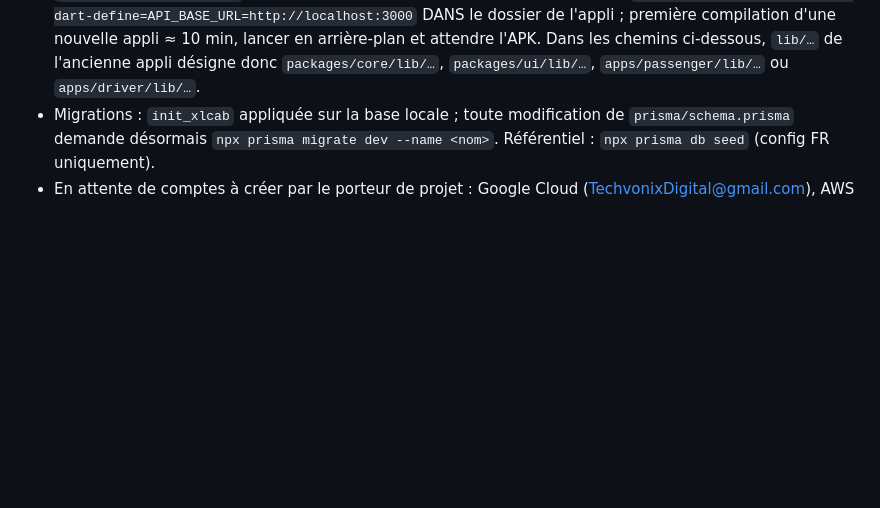
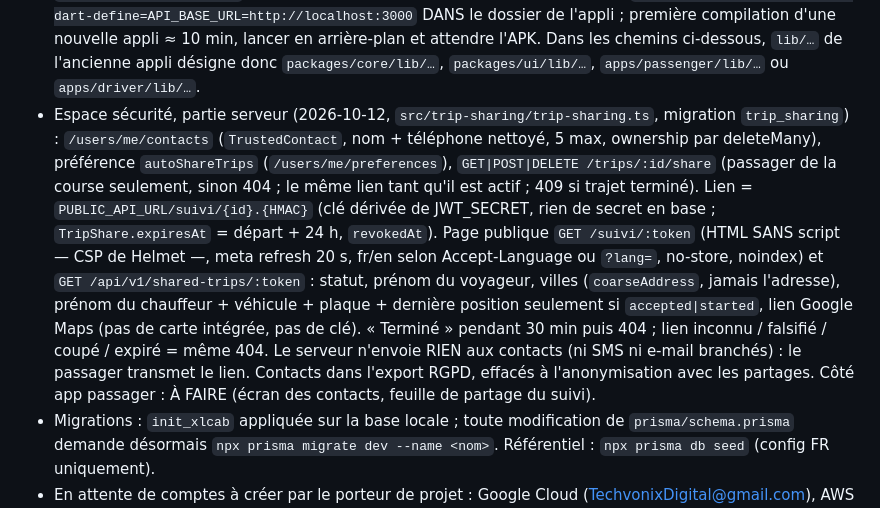
Before and after one commit to Techvonix/xlcab, a Markdown page: CLAUDE.md, the part around the change. Rendered like a GitHub page; blank space fills up the shorter version.

Commit message:
Documentation : espace sécurité, partie serveur
Co-Authored-By: Claude Opus 5.5 <noreply@anthropic.com>

```diff
--- a/CLAUDE.md
+++ b/CLAUDE.md
@@ -287,6 +287,18 @@ référence — les exigences de la Partie 8 priment.
   l'appli ; première compilation d'une nouvelle appli ≈ 10 min, lancer en arrière-plan et attendre l'APK.
   Dans les chemins ci-dessous, `lib/…` de l'ancienne appli désigne donc `packages/core/lib/…`,
   `packages/ui/lib/…`, `apps/passenger/lib/…` ou `apps/driver/lib/…`.
+- Espace sécurité, partie serveur (2026-10-12, `src/trip-sharing/trip-sharing.ts`, migration `trip_sharing`) :
+  `/users/me/contacts` (`TrustedContact`, nom + téléphone nettoyé, 5 max, ownership par deleteMany), préférence
+  `autoShareTrips` (`/users/me/preferences`), `GET|POST|DELETE /trips/:id/share` (passager de la course seulement,
+  sinon 404 ; le même lien tant qu'il est actif ; 409 si trajet terminé). Lien = `PUBLIC_API_URL/suivi/{id}.{HMAC}`
+  (clé dérivée de JWT_SECRET, rien de secret en base ; `TripShare.expiresAt` = départ + 24 h, `revokedAt`).
+  Page publique `GET /suivi/:token` (HTML SANS script — CSP de Helmet —, meta refresh 20 s, fr/en selon
+  Accept-Language ou `?lang=`, no-store, noindex) et `GET /api/v1/shared-trips/:token` : statut, prénom du
+  voyageur, villes (`coarseAddress`, jamais l'adresse), prénom du chauffeur + véhicule + plaque + dernière
+  position seulement si `accepted|started`, lien Google Maps (pas de carte intégrée, pas de clé). « Terminé »
+  pendant 30 min puis 404 ; lien inconnu / falsifié / coupé / expiré = même 404. Le serveur n'envoie RIEN aux
+  contacts (ni SMS ni e-mail branchés) : le passager transmet le lien. Contacts dans l'export RGPD, effacés à
+  l'anonymisation avec les partages. Côté app passager : À FAIRE (écran des contacts, feuille de partage du suivi).
 - Migrations : `init_xlcab` appliquée sur la base locale ; toute modification de
   `prisma/schema.prisma` demande désormais `npx prisma migrate dev --name <nom>`. Référentiel :
   `npx prisma db seed` (config FR uniquement).
```
